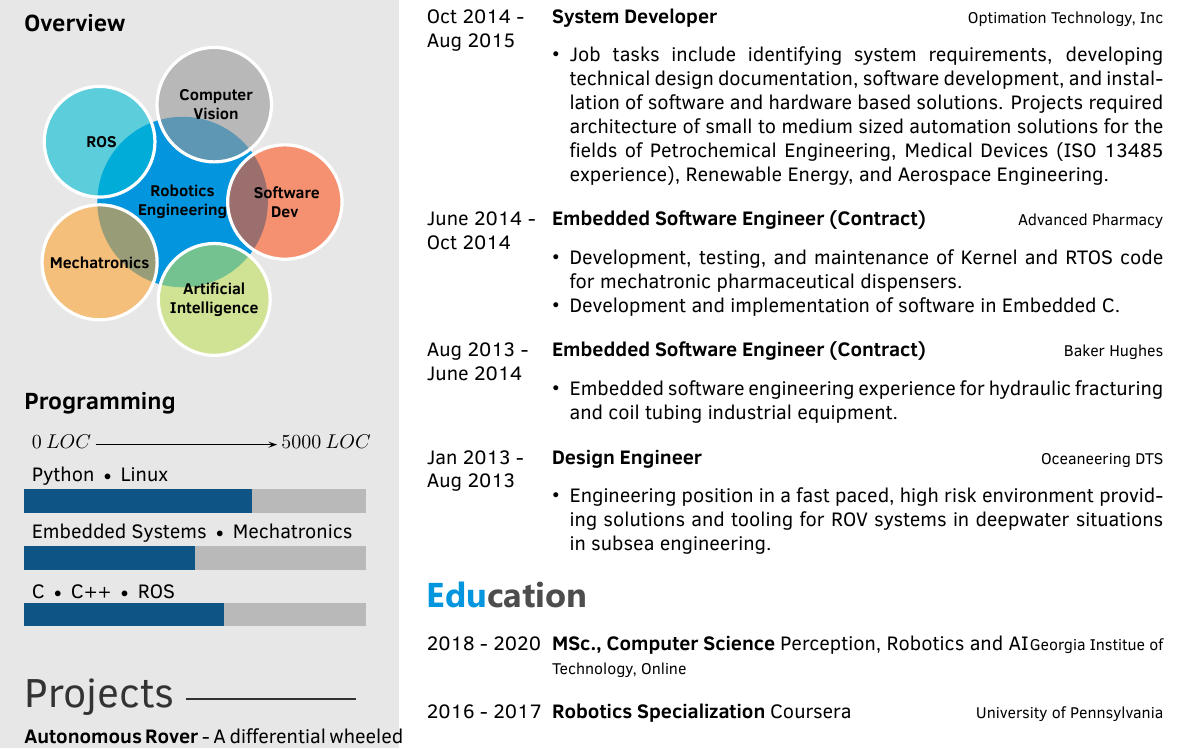
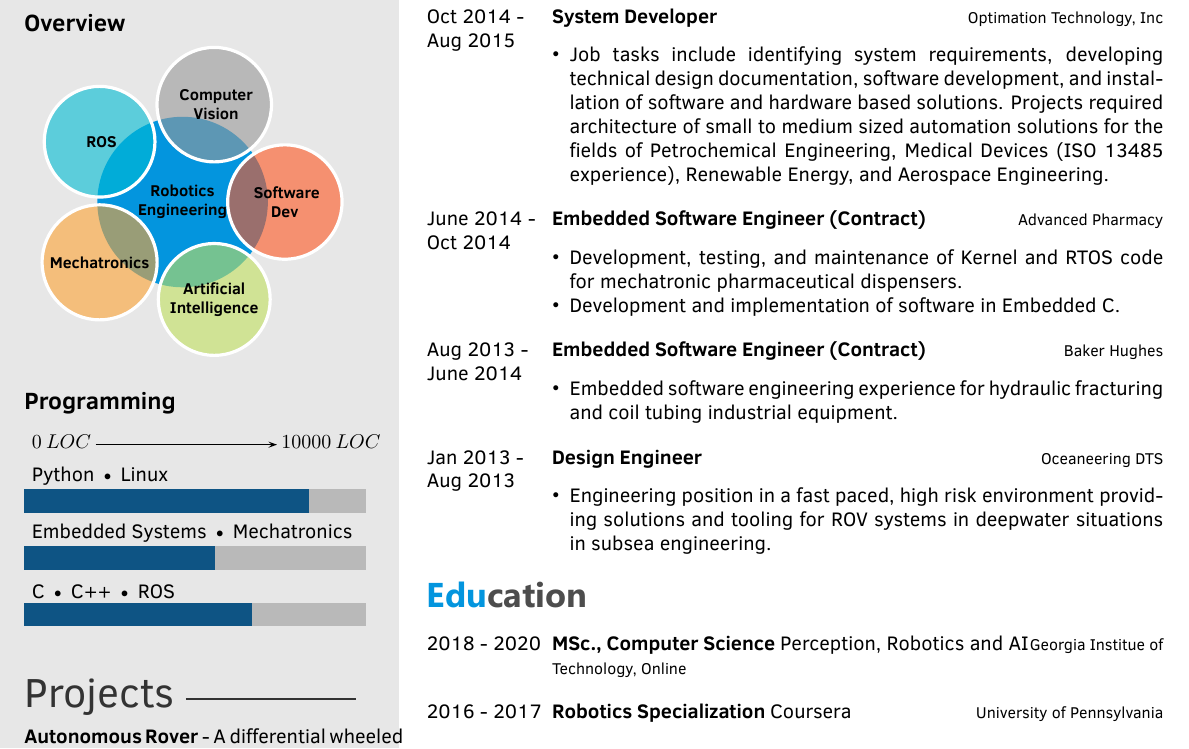
Before and after one commit to atomoclast/dahdouh_cv, a LaTeX CV (CV_DahdouhA.tex, which reads twentysecondcv.cls): part of the page, cut so that both start at the same text. The pictures show the PDF file CV_DahdouhA.pdf that the author committed with the source.

Commit message:
Updating LOC estimate.

```diff
--- a/twentysecondcv.cls
+++ b/twentysecondcv.cls
@@ -155,7 +155,7 @@
 \newcommand\programming[1]{
 	\renewcommand{\programming}{
 		\begin{tikzpicture}
-        	\node [above right] at (0, 4) {$0 \: LOC \: \arrow{3.2} \: 5000 \: LOC$};
+        	\node [above right] at (0, 4) {$0 \: LOC \: \arrow{3.2} \: 10000 \: LOC$};
 			\foreach [count=\i] \x/\y in {#1}{
 				\draw[fill=maingray,maingray] (0,\i) rectangle (6,\i+0.4);
 				\draw[fill=white,mainblue](0,\i) rectangle (\y,\i+0.4);
```
Also changed, not shown: CV_DahdouhA.tex (+1 -1 lines), CV_DahdouhA.pdf, 2 other files.
